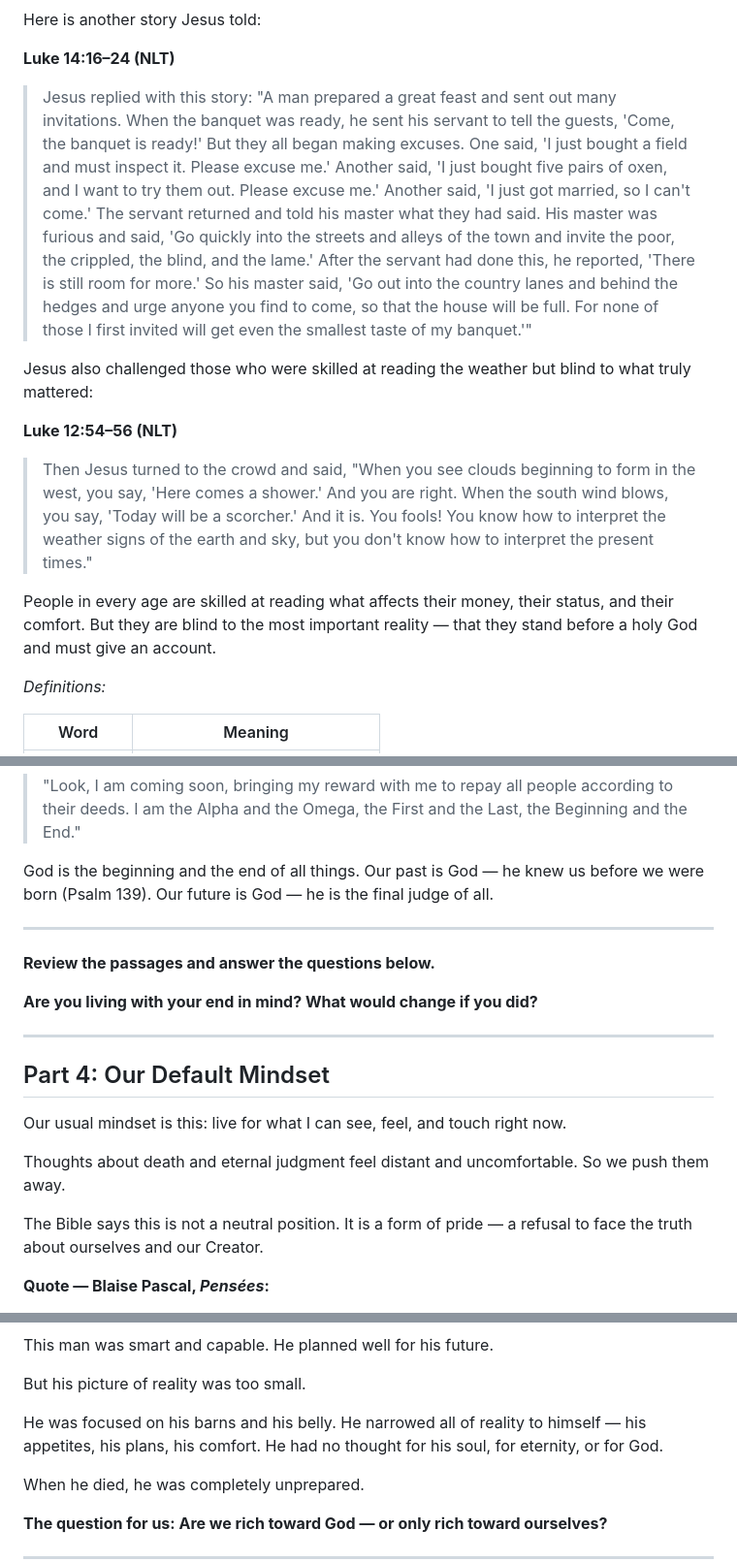
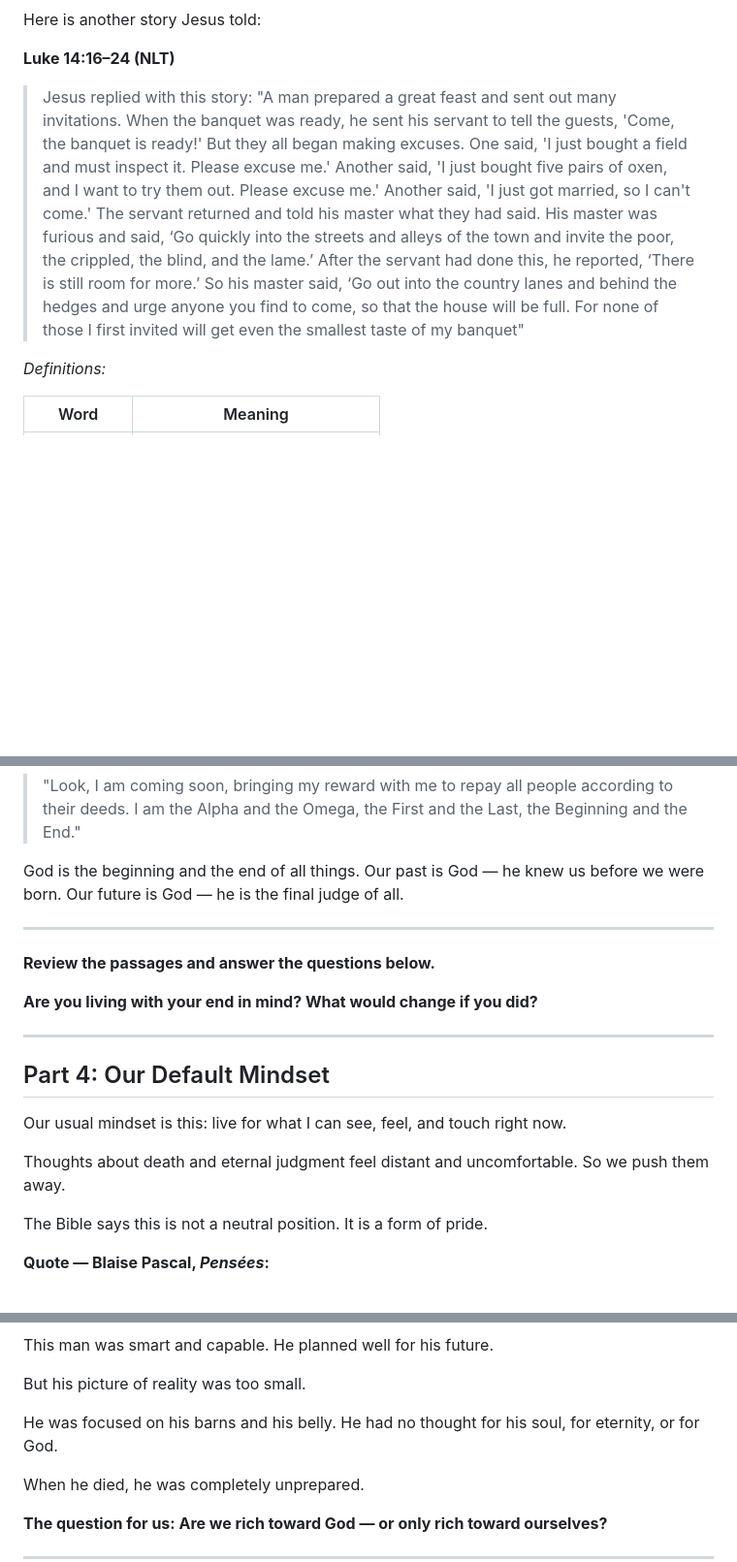
Before and after one commit to samuelscho92/c201-simplified, a Markdown page: C201_FM_Simplified/C201_3A_What_Is_Real.md, 3 parts joined by grey strips. Shown at 97% size. Drawn GitHub-style; blank space fills up the shorter version.

Commit message:
Revert 3A

```diff
--- a/C201_FM_Simplified/C201_3A_What_Is_Real.md
+++ b/C201_FM_Simplified/C201_3A_What_Is_Real.md
@@ -48,15 +48,8 @@ Here is another story Jesus told:
 
 **Luke 14:16–24 (NLT)**
 
-> Jesus replied with this story: "A man prepared a great feast and sent out many invitations. When the banquet was ready, he sent his servant to tell the guests, 'Come, the banquet is ready!' But they all began making excuses. One said, 'I just bought a field and must inspect it. Please excuse me.' Another said, 'I just bought five pairs of oxen, and I want to try them out. Please excuse me.' Another said, 'I just got married, so I can't come.' The servant returned and told his master what they had said. His master was furious and said, 'Go quickly into the streets and alleys of the town and invite the poor, the crippled, the blind, and the lame.' After the servant had done this, he reported, 'There is still room for more.' So his master said, 'Go out into the country lanes and behind the hedges and urge anyone you find to come, so that the house will be full. For none of those I first invited will get even the smallest taste of my banquet.'"
+> Jesus replied with this story: "A man prepared a great feast and sent out many invitations. When the banquet was ready, he sent his servant to tell the guests, 'Come, the banquet is ready!' But they all began making excuses. One said, 'I just bought a field and must inspect it. Please excuse me.' Another said, 'I just bought five pairs of oxen, and I want to try them out. Please excuse me.' Another said, 'I just got married, so I can't come.' The servant returned and told his master what they had said. His master was furious and said, ‘Go quickly into the streets and alleys of the town and invite the poor, the crippled, the blind, and the lame.’ After the servant had done this, he reported, ‘There is still room for more.’ So his master said, ‘Go out into the country lanes and behind the hedges and urge anyone you find to come, so that the house will be full. For none of those I first invited will get even the smallest taste of my banquet"
 
-Jesus also challenged those who were skilled at reading the weather but blind to what truly mattered:
-
-**Luke 12:54–56 (NLT)**
-
-> Then Jesus turned to the crowd and said, "When you see clouds beginning to form in the west, you say, 'Here comes a shower.' And you are right. When the south wind blows, you say, 'Today will be a scorcher.' And it is. You fools! You know how to interpret the weather signs of the earth and sky, but you don't know how to interpret the present times."
-
-People in every age are skilled at reading what affects their money, their status, and their comfort. But they are blind to the most important reality — that they stand before a holy God and must give an account.
 
 *Definitions:*
 
@@ -100,7 +93,7 @@ These are the true realities: God's love, His Son, belief, perishing, and eterna
 
 > "Look, I am coming soon, bringing my reward with me to repay all people according to their deeds. I am the Alpha and the Omega, the First and the Last, the Beginning and the End."
 
-God is the beginning and the end of all things. Our past is God — he knew us before we were born (Psalm 139). Our future is God — he is the final judge of all.
+God is the beginning and the end of all things. Our past is God — he knew us before we were born. Our future is God — he is the final judge of all.
 
 
 ---
@@ -119,7 +112,7 @@ Our usual mindset is this: live for what I can see, feel, and touch right now.
 
 Thoughts about death and eternal judgment feel distant and uncomfortable. So we push them away.
 
-The Bible says this is not a neutral position. It is a form of pride — a refusal to face the truth about ourselves and our Creator.
+The Bible says this is not a neutral position. It is a form of pride.
 
 **Quote — Blaise Pascal, *Pensées*:**
 
@@ -149,7 +142,7 @@ This man was smart and capable. He planned well for his future.
 
 But his picture of reality was too small.
 
-He was focused on his barns and his belly. He narrowed all of reality to himself — his appetites, his plans, his comfort. He had no thought for his soul, for eternity, or for God.
+He was focused on his barns and his belly. He had no thought for his soul, for eternity, or for God.
 
 When he died, he was completely unprepared.
 
```
